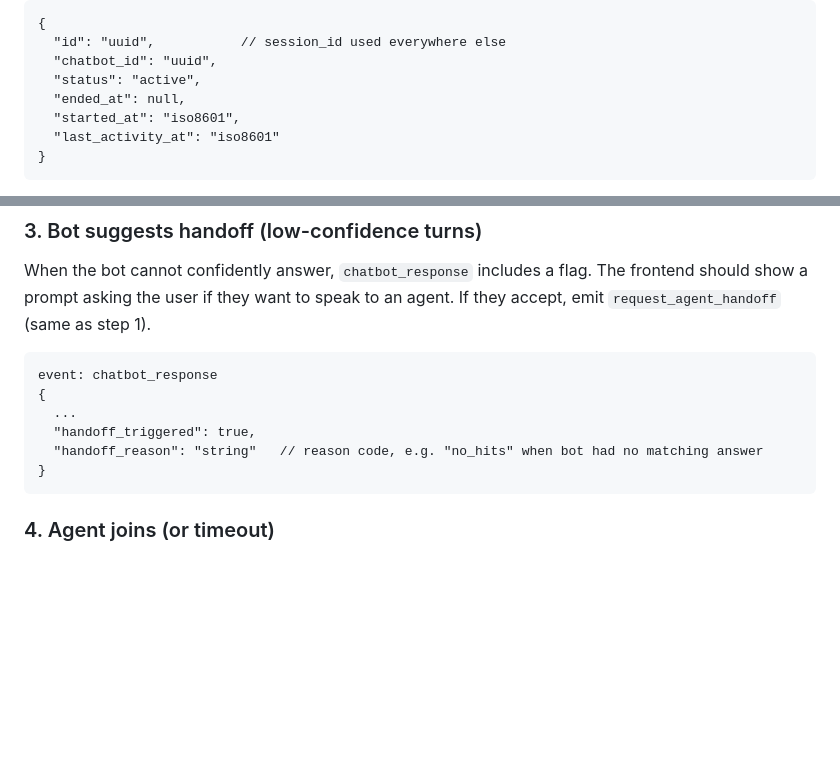
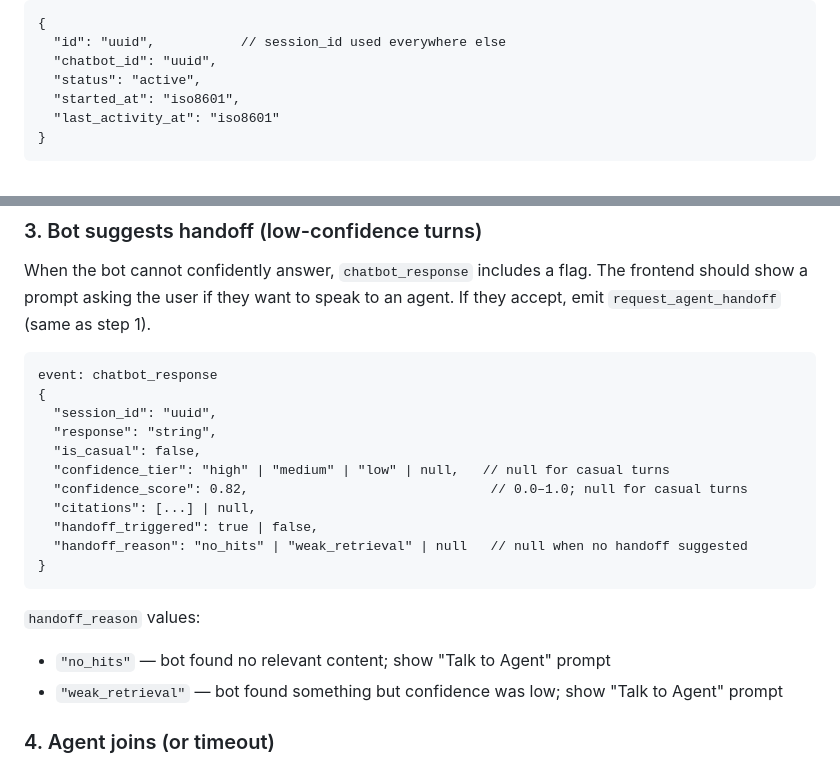
Before and after one commit to anurag-ai-dev/anurag-ai-dev.github.io, a Markdown page: README.md, 2 parts joined by grey strips. Rendered like a GitHub page; blank space fills up the shorter version.

Commit message:
feat: update chatbot response structure to include session ID and confidence metrics

````diff
--- a/README.md
+++ b/README.md
@@ -21,7 +21,6 @@ Response:
   "id": "uuid",           // session_id used everywhere else
   "chatbot_id": "uuid",
   "status": "active",
-  "ended_at": null,
   "started_at": "iso8601",
   "last_activity_at": "iso8601"
 }
@@ -222,11 +221,20 @@ When the bot cannot confidently answer, `chatbot_response` includes a flag. The
 ```
 event: chatbot_response
 {
-  ...
-  "handoff_triggered": true,
-  "handoff_reason": "string"   // reason code, e.g. "no_hits" when bot had no matching answer
+  "session_id": "uuid",
+  "response": "string",
+  "is_casual": false,
+  "confidence_tier": "high" | "medium" | "low" | null,   // null for casual turns
+  "confidence_score": 0.82,                               // 0.0–1.0; null for casual turns
+  "citations": [...] | null,
+  "handoff_triggered": true | false,
+  "handoff_reason": "no_hits" | "weak_retrieval" | null   // null when no handoff suggested
 }
 ```
+
+`handoff_reason` values:
+- `"no_hits"` — bot found no relevant content; show "Talk to Agent" prompt
+- `"weak_retrieval"` — bot found something but confidence was low; show "Talk to Agent" prompt
 
 ### 4. Agent joins (or timeout)
 
````
